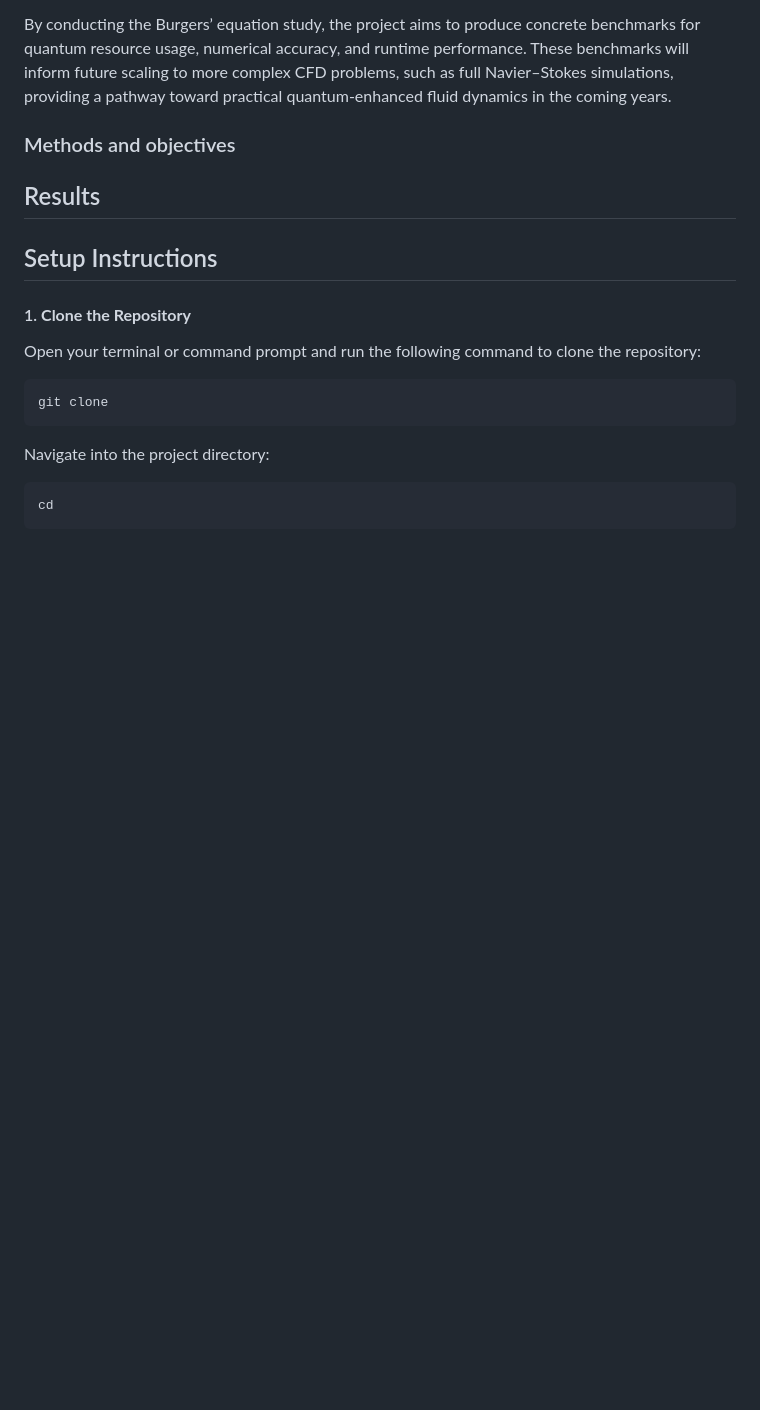
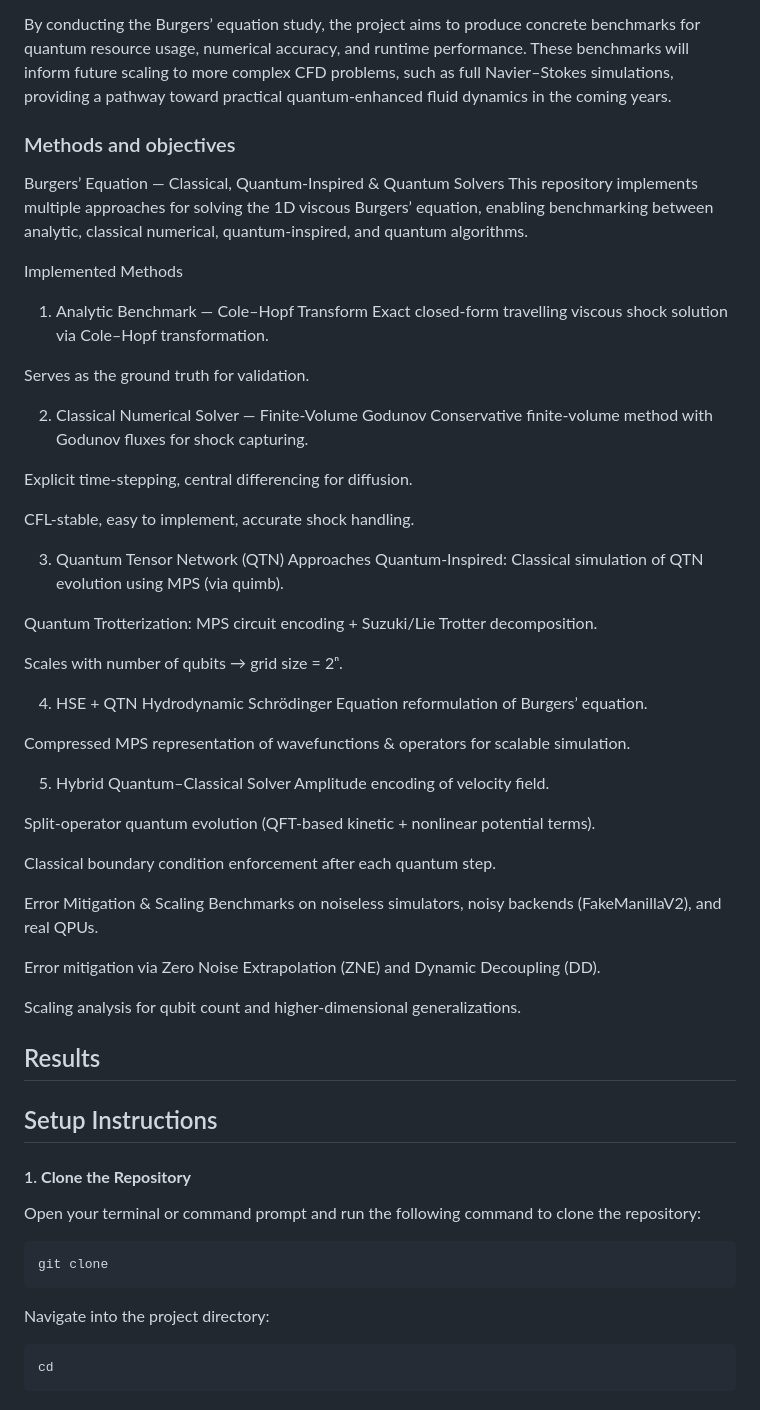
Before and after one commit to hosen20/project_3, a Markdown page: README.md, the part around the change. Drawn GitHub-style; blank space fills up the shorter version.

```diff
--- a/README.md
+++ b/README.md
@@ -48,7 +48,47 @@ By conducting the Burgers’ equation study, the project aims to produce concret
 
 
 ### Methods and objectives
+Burgers’ Equation — Classical, Quantum-Inspired & Quantum Solvers
+This repository implements multiple approaches for solving the 1D viscous Burgers’ equation, enabling benchmarking between analytic, classical numerical, quantum-inspired, and quantum algorithms.
 
+Implemented Methods
+1. Analytic Benchmark — Cole–Hopf Transform
+Exact closed-form travelling viscous shock solution via Cole–Hopf transformation.
+
+Serves as the ground truth for validation.
+
+2. Classical Numerical Solver — Finite-Volume Godunov
+Conservative finite-volume method with Godunov fluxes for shock capturing.
+
+Explicit time-stepping, central differencing for diffusion.
+
+CFL-stable, easy to implement, accurate shock handling.
+
+3. Quantum Tensor Network (QTN) Approaches
+Quantum-Inspired: Classical simulation of QTN evolution using MPS (via quimb).
+
+Quantum Trotterization: MPS circuit encoding + Suzuki/Lie Trotter decomposition.
+
+Scales with number of qubits → grid size = 2ⁿ.
+
+4. HSE + QTN
+Hydrodynamic Schrödinger Equation reformulation of Burgers’ equation.
+
+Compressed MPS representation of wavefunctions & operators for scalable simulation.
+
+5. Hybrid Quantum–Classical Solver
+Amplitude encoding of velocity field.
+
+Split-operator quantum evolution (QFT-based kinetic + nonlinear potential terms).
+
+Classical boundary condition enforcement after each quantum step.
+
+Error Mitigation & Scaling
+Benchmarks on noiseless simulators, noisy backends (FakeManillaV2), and real QPUs.
+
+Error mitigation via Zero Noise Extrapolation (ZNE) and Dynamic Decoupling (DD).
+
+Scaling analysis for qubit count and higher-dimensional generalizations.
 
 ## Results
 
```
